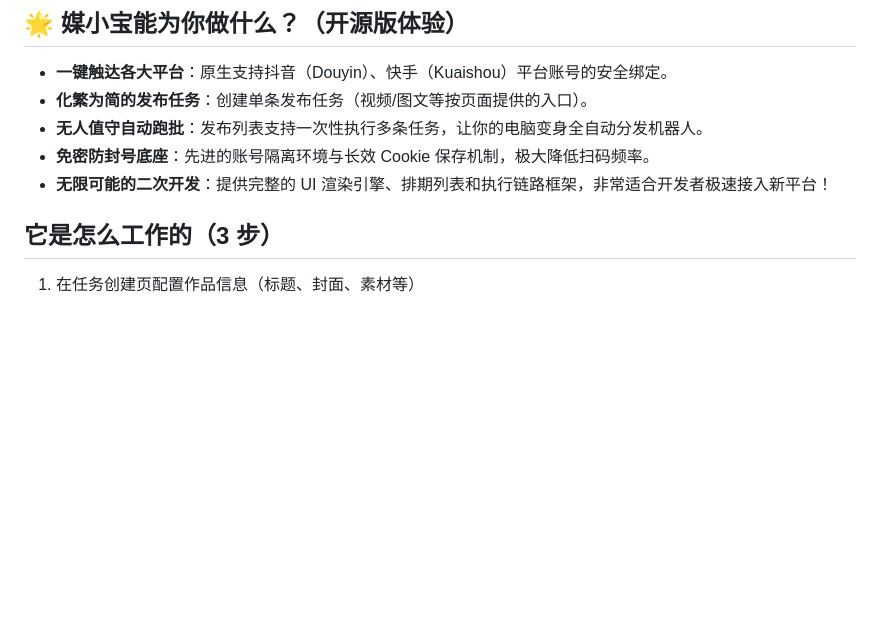
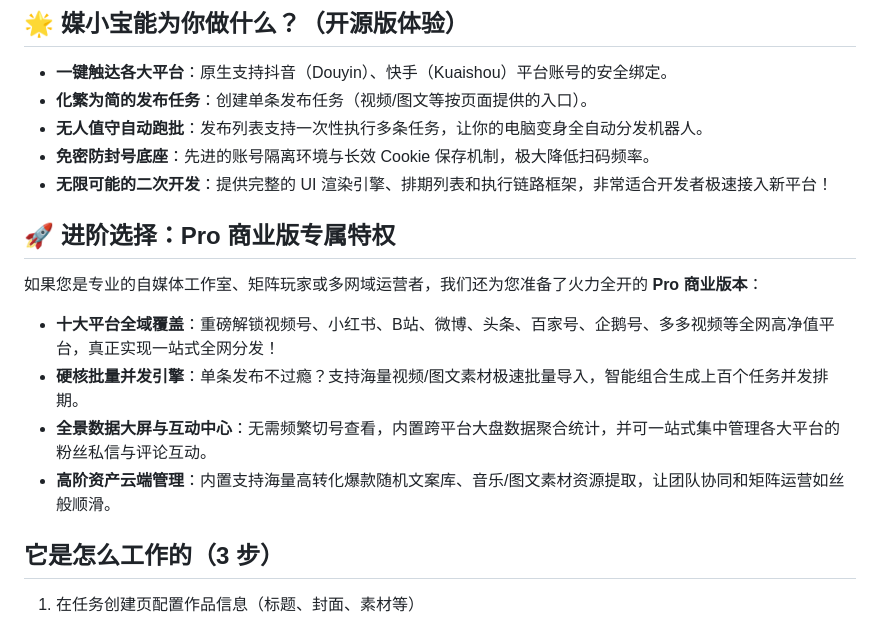
Before and after one commit to chitang818/wemedia-baby, a Markdown page: README.md, the part around the change. Rendered like a GitHub page; blank space fills up the shorter version.

Commit message:
docs: add marketing section for Pro commercial features

```diff
--- a/README.md
+++ b/README.md
@@ -20,6 +20,15 @@
 - **无人值守自动跑批**：发布列表支持一次性执行多条任务，让你的电脑变身全自动分发机器人。
 - **免密防封号底座**：先进的账号隔离环境与长效 Cookie 保存机制，极大降低扫码频率。
 - **无限可能的二次开发**：提供完整的 UI 渲染引擎、排期列表和执行链路框架，非常适合开发者极速接入新平台！
+
+## 🚀 进阶选择：Pro 商业版专属特权
+
+如果您是专业的自媒体工作室、矩阵玩家或多网域运营者，我们还为您准备了火力全开的 **Pro 商业版本**：
+
+- **十大平台全域覆盖**：重磅解锁视频号、小红书、B站、微博、头条、百家号、企鹅号、多多视频等全网高净值平台，真正实现一站式全网分发！
+- **硬核批量并发引擎**：单条发布不过瘾？支持海量视频/图文素材极速批量导入，智能组合生成上百个任务并发排期。
+- **全景数据大屏与互动中心**：无需频繁切号查看，内置跨平台大盘数据聚合统计，并可一站式集中管理各大平台的粉丝私信与评论互动。
+- **高阶资产云端管理**：内置支持海量高转化爆款随机文案库、音乐/图文素材资源提取，让团队协同和矩阵运营如丝般顺滑。
 
 ## 它是怎么工作的（3 步）
 
```
